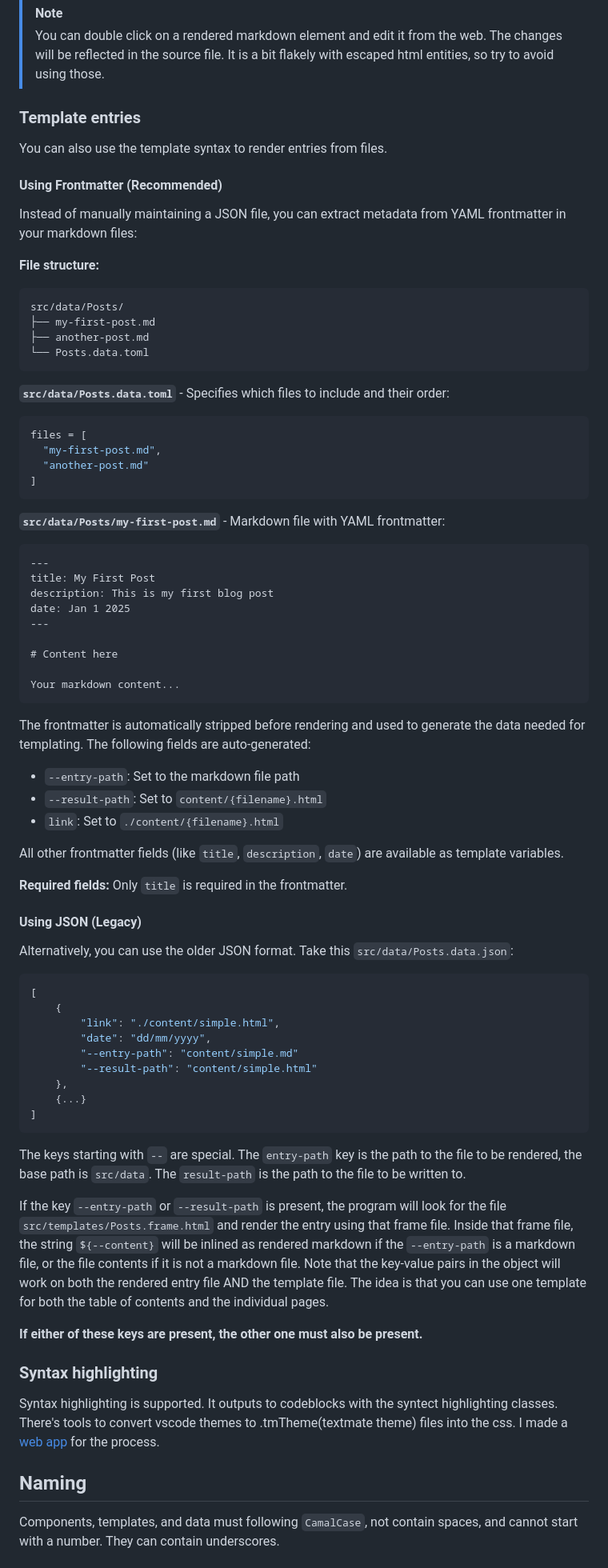
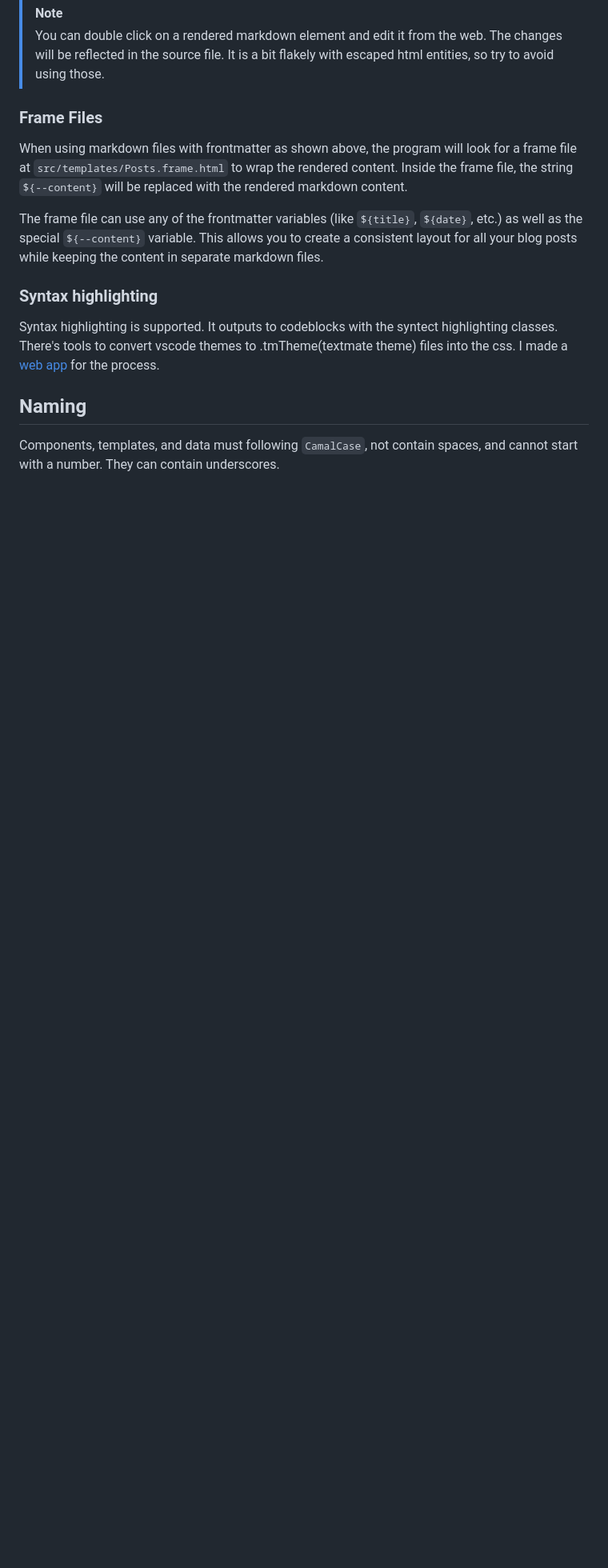
Before and after one commit to Tnixc/simple, a Markdown page: README.md, the part around one of its changes. Shown at 80% size. Drawn GitHub-style; blank space fills up the shorter version.

````diff
--- a/README.md
+++ b/README.md
@@ -190,81 +214,11 @@ Will render out to:
 > [!NOTE]
 > You can double click on a rendered markdown element and edit it from the web. The changes will be reflected in the source file. It is a bit flakely with escaped html entities, so try to avoid using those.
 
-### Template entries
+### Frame Files
 
-You can also use the template syntax to render entries from files.
+When using markdown files with frontmatter as shown above, the program will look for a frame file at `src/templates/Posts.frame.html` to wrap the rendered content. Inside the frame file, the string `${--content}` will be replaced with the rendered markdown content.
 
-#### Using Frontmatter (Recommended)
-
-Instead of manually maintaining a JSON file, you can extract metadata from YAML frontmatter in your markdown files:
-
-**File structure:**
-```
-src/data/Posts/
-├── my-first-post.md
-├── another-post.md
-└── Posts.data.toml
-```
-
-**`src/data/Posts.data.toml`** - Specifies which files to include and their order:
-```toml
-files = [
-  "my-first-post.md",
-  "another-post.md"
-]
-```
-
-**`src/data/Posts/my-first-post.md`** - Markdown file with YAML frontmatter:
-```markdown
----
-title: My First Post
-description: This is my first blog post
-date: Jan 1 2025
----
-
-# Content here
-
-Your markdown content...
-```
-
-The frontmatter is automatically stripped before rendering and used to generate the data needed for templating. The following fields are auto-generated:
-- `--entry-path`: Set to the markdown file path
-- `--result-path`: Set to `content/{filename}.html`
-- `link`: Set to `./content/{filename}.html`
-
-All other frontmatter fields (like `title`, `description`, `date`) are available as template variables.
-
-**Required fields:** Only `title` is required in the frontmatter.
-
-#### Using JSON (Legacy)
-
-Alternatively, you can use the older JSON format. Take this `src/data/Posts.data.json`:
-
-```json
-[
-    {
-        "link": "./content/simple.html",
-        "date": "dd/mm/yyyy",
-        "--entry-path": "content/simple.md"
-        "--result-path": "content/simple.html"
-    },
-    {...}
-]
-```
-
-The keys starting with `--` are special. The `entry-path` key is the path to the
-file to be rendered, the base path is `src/data`. The `result-path` is the path
-to the file to be written to.
-
-If the key `--entry-path` or `--result-path` is present, the program will look
-for the file `src/templates/Posts.frame.html` and render the entry using that
-frame file. Inside that frame file, the string `${--content}` will be inlined as
-rendered markdown if the `--entry-path` is a markdown file, or the file contents
-if it is not a markdown file. Note that the key-value pairs in the object will
-work on both the rendered entry file AND the template file. The idea is that you
-can use one template for both the table of contents and the individual pages.
-
-**If either of these keys are present, the other one must also be present.**
+The frame file can use any of the frontmatter variables (like `${title}`, `${date}`, etc.) as well as the special `${--content}` variable. This allows you to create a consistent layout for all your blog posts while keeping the content in separate markdown files.
 
 ### Syntax highlighting
 
````
Also changed, not shown: other parts of README.md (+62 -38 lines).
